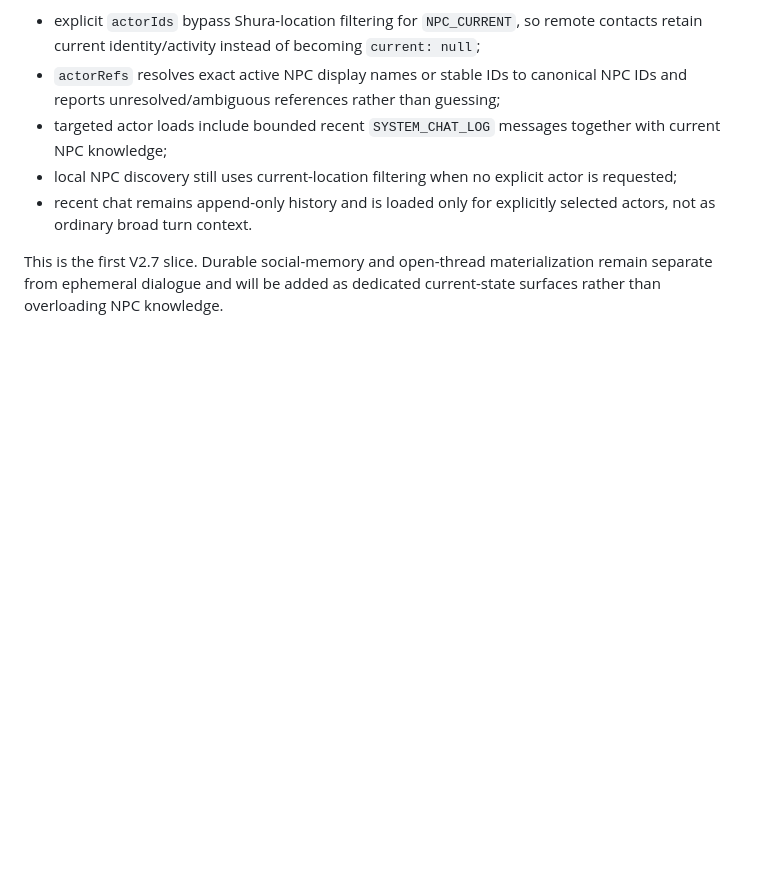
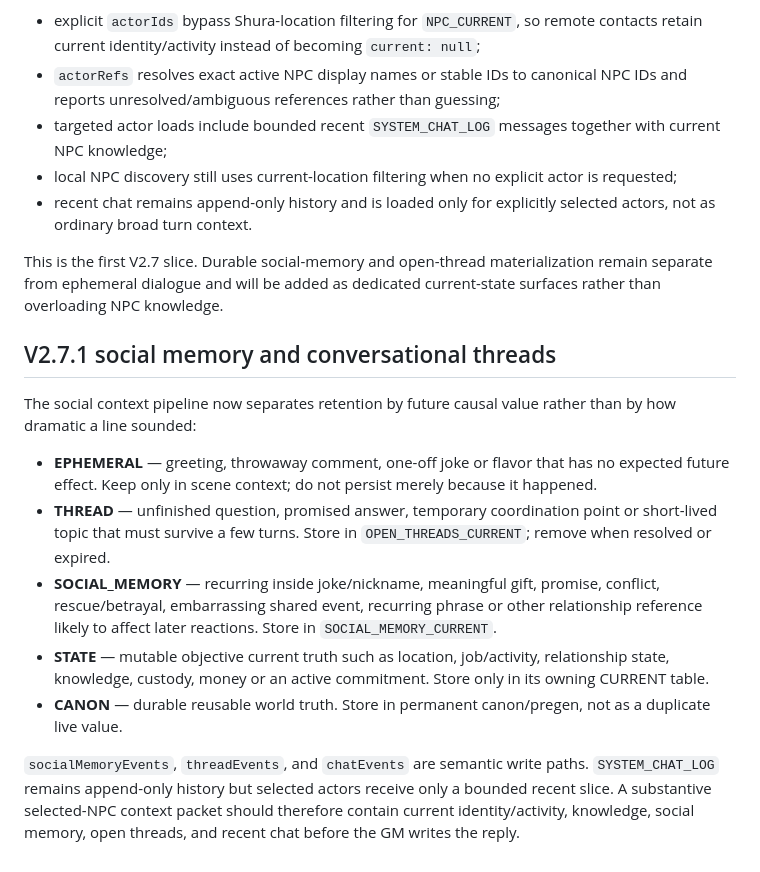
Before and after one commit to vladvladislav8111-art/RPG-engine-v2, a Markdown page: README.md, the part around the change. Drawn GitHub-style; blank space fills up the shorter version.

Commit message:
V2.7.1 document retention routing

```diff
--- a/README.md
+++ b/README.md
@@ -68,3 +68,16 @@ V2.7 hardens recurring-NPC context without turning history into a second live st
 - recent chat remains append-only history and is loaded only for explicitly selected actors, not as ordinary broad turn context.
 
 This is the first V2.7 slice. Durable social-memory and open-thread materialization remain separate from ephemeral dialogue and will be added as dedicated current-state surfaces rather than overloading NPC knowledge.
+
+
+## V2.7.1 social memory and conversational threads
+
+The social context pipeline now separates retention by future causal value rather than by how dramatic a line sounded:
+
+- **EPHEMERAL** — greeting, throwaway comment, one-off joke or flavor that has no expected future effect. Keep only in scene context; do not persist merely because it happened.
+- **THREAD** — unfinished question, promised answer, temporary coordination point or short-lived topic that must survive a few turns. Store in `OPEN_THREADS_CURRENT`; remove when resolved or expired.
+- **SOCIAL_MEMORY** — recurring inside joke/nickname, meaningful gift, promise, conflict, rescue/betrayal, embarrassing shared event, recurring phrase or other relationship reference likely to affect later reactions. Store in `SOCIAL_MEMORY_CURRENT`.
+- **STATE** — mutable objective current truth such as location, job/activity, relationship state, knowledge, custody, money or an active commitment. Store only in its owning CURRENT table.
+- **CANON** — durable reusable world truth. Store in permanent canon/pregen, not as a duplicate live value.
+
+`socialMemoryEvents`, `threadEvents`, and `chatEvents` are semantic write paths. `SYSTEM_CHAT_LOG` remains append-only history but selected actors receive only a bounded recent slice. A substantive selected-NPC context packet should therefore contain current identity/activity, knowledge, social memory, open threads, and recent chat before the GM writes the reply.
```
